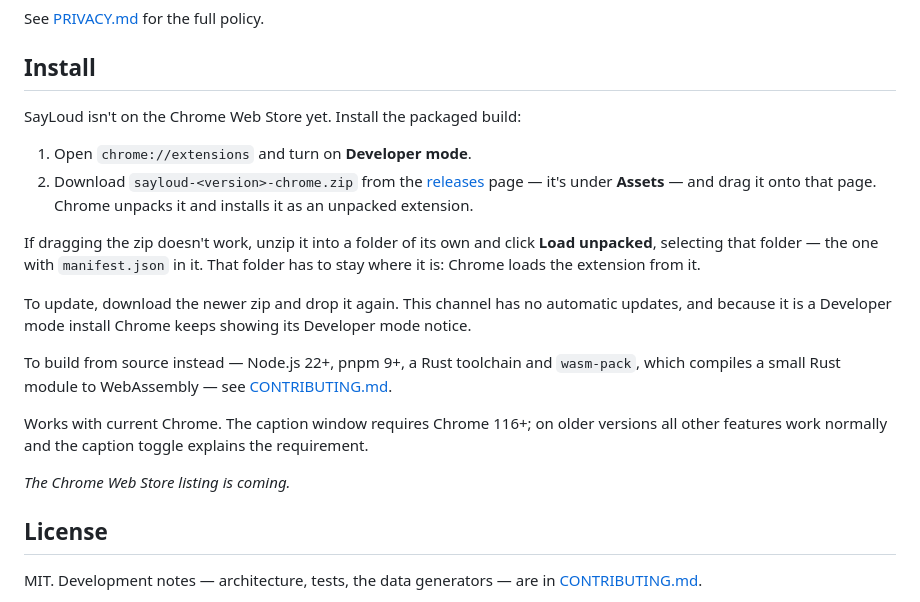
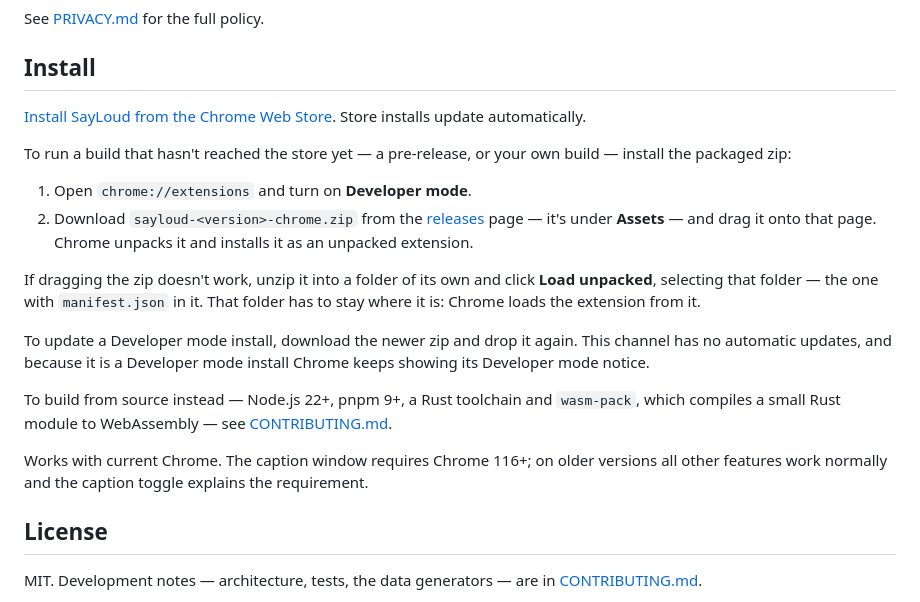
Before and after one commit to hr3lxphr6j/sayloud, a Markdown page: README.md, the part around one of its changes. Rendered like a GitHub page.

```diff
--- a/README.md
+++ b/README.md
@@ -101,7 +104,11 @@ See [PRIVACY.md](PRIVACY.md) for the full policy.
 
 ## Install
 
-SayLoud isn't on the Chrome Web Store yet. Install the packaged build:
+[Install SayLoud from the Chrome Web Store](https://chromewebstore.google.com/detail/sayloud/ipfkdkhaoiecfnffcmognjdmglmoijoh).
+Store installs update automatically.
+
+To run a build that hasn't reached the store yet — a pre-release, or your own
+build — install the packaged zip:
 
 1. Open `chrome://extensions` and turn on **Developer mode**.
 2. Download `sayloud-<version>-chrome.zip` from the
@@ -113,9 +120,9 @@ If dragging the zip doesn't work, unzip it into a folder of its own and click
 **Load unpacked**, selecting that folder — the one with `manifest.json` in it. That
 folder has to stay where it is: Chrome loads the extension from it.
 
-To update, download the newer zip and drop it again. This channel has no automatic
-updates, and because it is a Developer mode install Chrome keeps showing its
-Developer mode notice.
+To update a Developer mode install, download the newer zip and drop it again. This
+channel has no automatic updates, and because it is a Developer mode install
+Chrome keeps showing its Developer mode notice.
 
 To build from source instead — Node.js 22+, pnpm 9+, a Rust toolchain and
 `wasm-pack`, which compiles a small Rust module to WebAssembly — see
@@ -125,8 +132,6 @@ Works with current Chrome. The caption window requires Chrome 116+; on older
 versions all other features work normally and the caption toggle explains the
 requirement.
 
-*The Chrome Web Store listing is coming.*
-
 ## License
 
 MIT. Development notes — architecture, tests, the data generators — are in
```
Also changed, not shown: other parts of README.md (+3 -0 lines), README.ja.md (+7 -4 lines), README.zh.md (+7 -4 lines).
